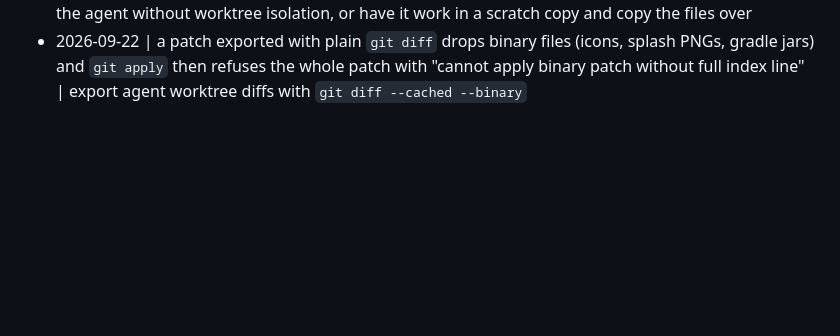
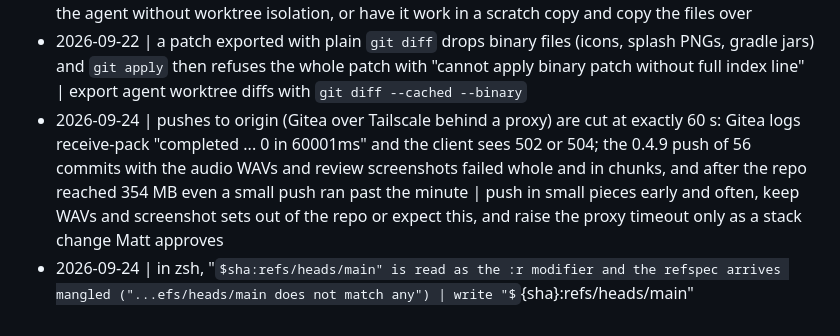
Before and after one commit to parallaxintelligencepartnership/hundred-stories, a Markdown page: .itworks/MAP.md, the part around the change. Rendered like a GitHub page; some formulas as TeX source; blank space fills up the shorter version.

Commit message:
map: origin push timeout and the zsh refspec gotchas
Co-Authored-By: Claude Fable 5.1 <noreply@anthropic.com>

```diff
--- a/.itworks/MAP.md
+++ b/.itworks/MAP.md
@@ -71,3 +71,5 @@ benchmarks: see scripts/bench/README.md (npx vite-node@6.0.0 scripts/bench/bench
 - 2026-09-20 | the Cloudflare Web Analytics beacon (a zone setting Matt had already declined) was listed as an open ADVISORY; Matt: never a bug, never a defect, an option he said no to | a declined option is not a finding; never list a declined suggestion under findings at any severity
 - 2026-09-22 | a worktree-isolated agent cannot write to the main checkout; one asked to fix a bug on main and had to put the fix in a scratchpad copy instead | for a fix that must land on main, spawn the agent without worktree isolation, or have it work in a scratch copy and copy the files over
 - 2026-09-22 | a patch exported with plain `git diff` drops binary files (icons, splash PNGs, gradle jars) and `git apply` then refuses the whole patch with "cannot apply binary patch without full index line" | export agent worktree diffs with `git diff --cached --binary`
+- 2026-09-24 | pushes to origin (Gitea over Tailscale behind a proxy) are cut at exactly 60 s: Gitea logs receive-pack "completed ... 0 in 60001ms" and the client sees 502 or 504; the 0.4.9 push of 56 commits with the audio WAVs and review screenshots failed whole and in chunks, and after the repo reached 354 MB even a small push ran past the minute | push in small pieces early and often, keep WAVs and screenshot sets out of the repo or expect this, and raise the proxy timeout only as a stack change Matt approves
+- 2026-09-24 | in zsh, "$sha:refs/heads/main" is read as the :r modifier and the refspec arrives mangled ("...efs/heads/main does not match any") | write "${sha}:refs/heads/main"
```
